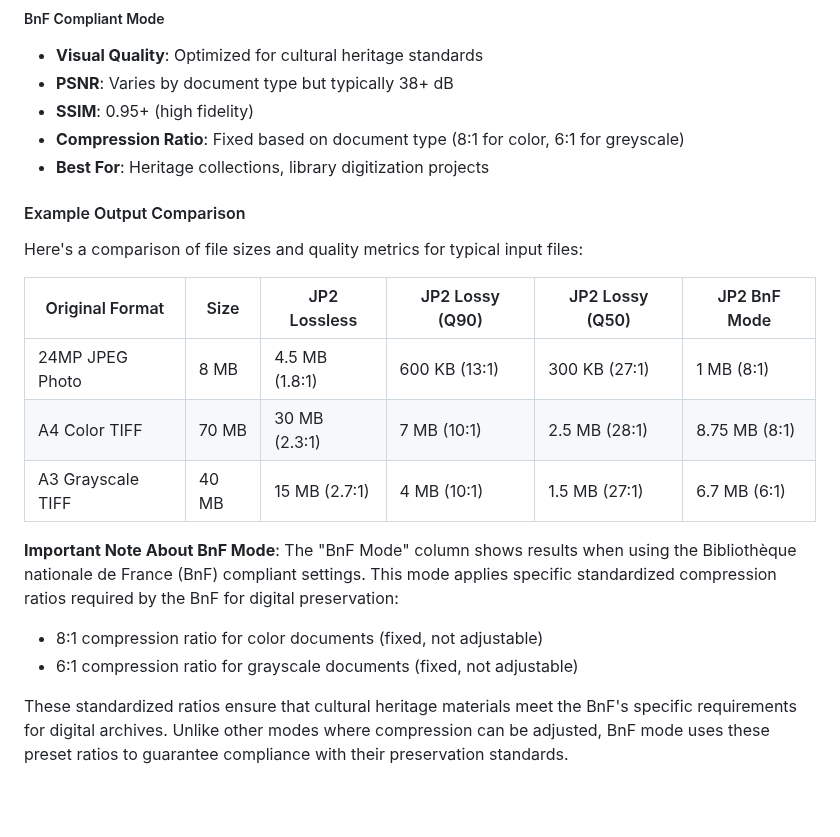
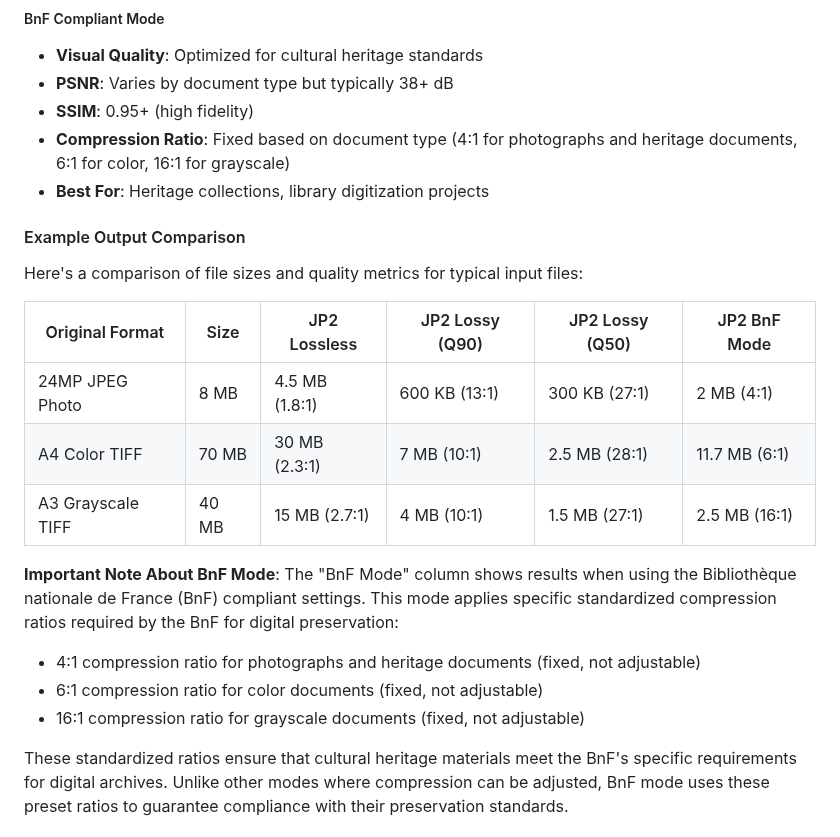
Before and after one commit to xy-liao/jp2forge_web, a Markdown page: README.md, the part around the change. GitHub-like rendering; blank space fills up the shorter version.

```diff
--- a/README.md
+++ b/README.md
@@ -725,7 +725,7 @@ The JP2Forge Web application produces high-quality JPEG2000 files with different
 - **Visual Quality**: Optimized for cultural heritage standards
 - **PSNR**: Varies by document type but typically 38+ dB
 - **SSIM**: 0.95+ (high fidelity)
-- **Compression Ratio**: Fixed based on document type (8:1 for color, 6:1 for greyscale)
+- **Compression Ratio**: Fixed based on document type (4:1 for photographs and heritage documents, 6:1 for color, 16:1 for grayscale)
 - **Best For**: Heritage collections, library digitization projects
 
 #### Example Output Comparison
@@ -734,13 +734,14 @@ Here's a comparison of file sizes and quality metrics for typical input files:
 
 | Original Format | Size | JP2 Lossless | JP2 Lossy (Q90) | JP2 Lossy (Q50) | JP2 BnF Mode |
 |-----------------|------|--------------|-----------------|-----------------|--------------|
-| 24MP JPEG Photo | 8 MB | 4.5 MB (1.8:1) | 600 KB (13:1) | 300 KB (27:1) | 1 MB (8:1) |
-| A4 Color TIFF | 70 MB | 30 MB (2.3:1) | 7 MB (10:1) | 2.5 MB (28:1) | 8.75 MB (8:1) |
-| A3 Grayscale TIFF | 40 MB | 15 MB (2.7:1) | 4 MB (10:1) | 1.5 MB (27:1) | 6.7 MB (6:1) |
+| 24MP JPEG Photo | 8 MB | 4.5 MB (1.8:1) | 600 KB (13:1) | 300 KB (27:1) | 2 MB (4:1) |
+| A4 Color TIFF | 70 MB | 30 MB (2.3:1) | 7 MB (10:1) | 2.5 MB (28:1) | 11.7 MB (6:1) |
+| A3 Grayscale TIFF | 40 MB | 15 MB (2.7:1) | 4 MB (10:1) | 1.5 MB (27:1) | 2.5 MB (16:1) |
 
 **Important Note About BnF Mode**: The "BnF Mode" column shows results when using the Bibliothèque nationale de France (BnF) compliant settings. This mode applies specific standardized compression ratios required by the BnF for digital preservation:
-- 8:1 compression ratio for color documents (fixed, not adjustable)
-- 6:1 compression ratio for grayscale documents (fixed, not adjustable)
+- 4:1 compression ratio for photographs and heritage documents (fixed, not adjustable)
+- 6:1 compression ratio for color documents (fixed, not adjustable)
+- 16:1 compression ratio for grayscale documents (fixed, not adjustable)
 
 These standardized ratios ensure that cultural heritage materials meet the BnF's specific requirements for digital archives. Unlike other modes where compression can be adjusted, BnF mode uses these preset ratios to guarantee compliance with their preservation standards.
 
```
